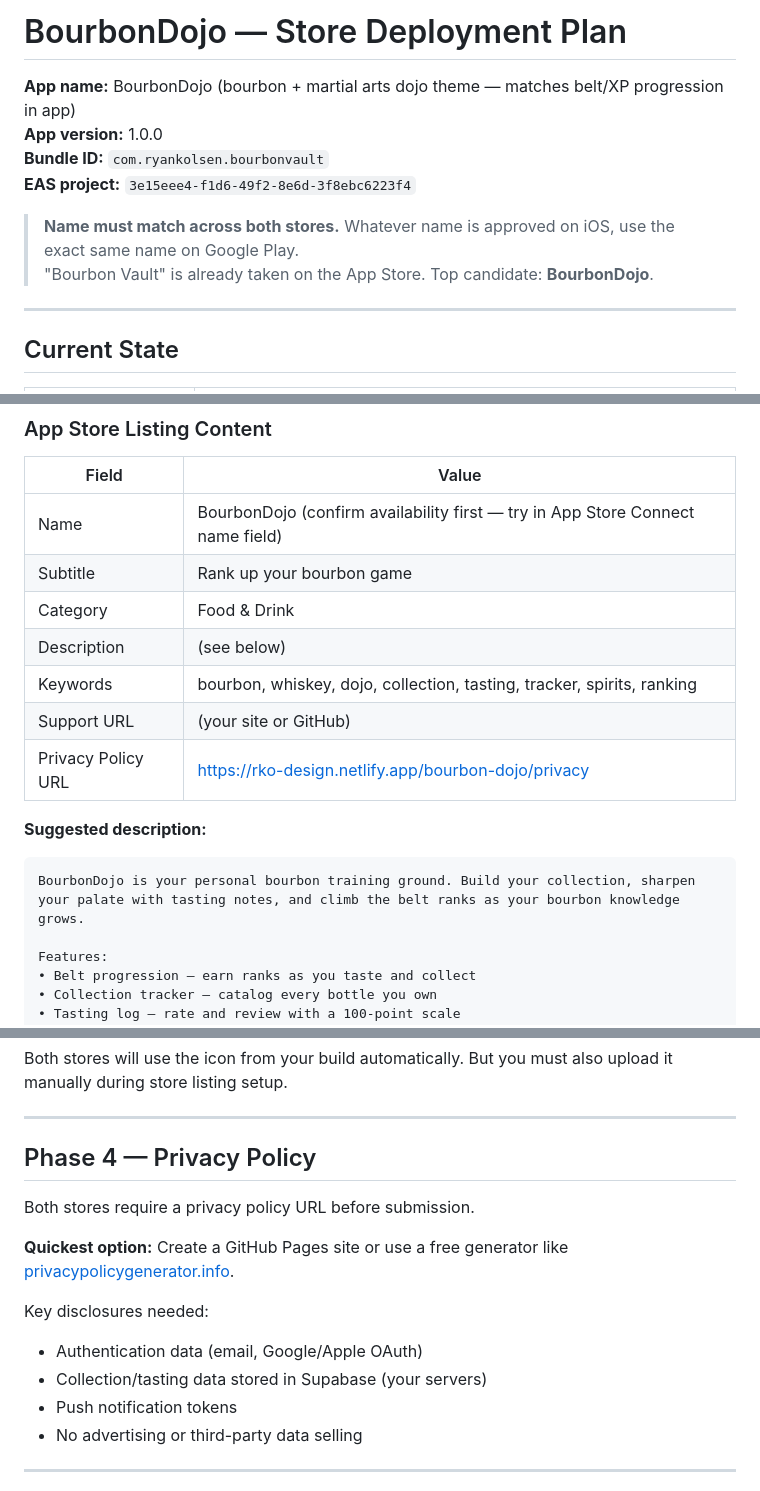
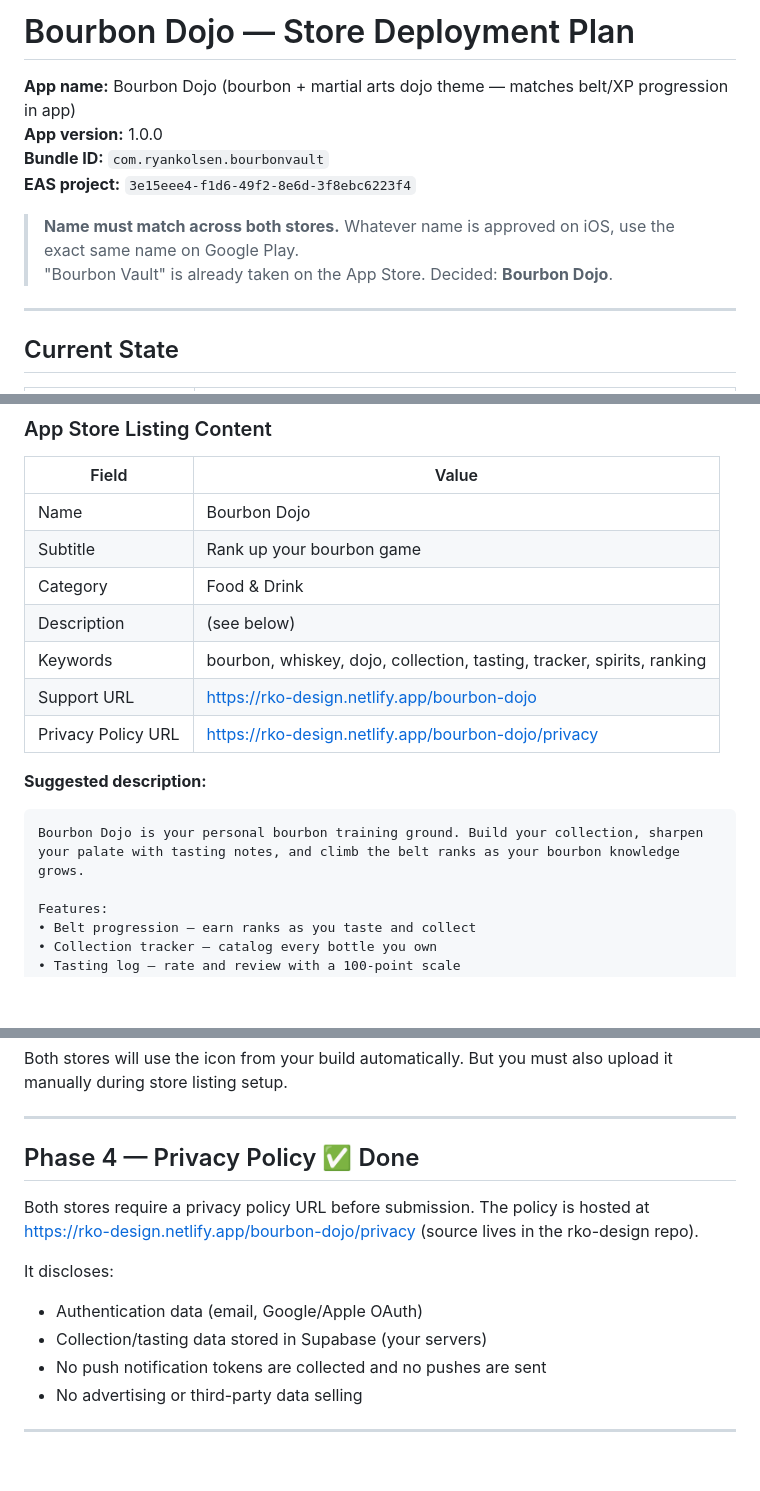
Before and after one commit to Ryankolsen/bourbon-app, a Markdown page: DEPLOY.md, 3 parts joined by grey strips. GitHub-like rendering; blank space fills up the shorter version.

Commit message:
docs: fix Bourbon Dojo naming and stale privacy steps
- DEPLOY.md: spell the name "Bourbon Dojo" throughout, mark the name as
  decided, set the support URL to the landing page, and mark Phase 4 done
  with the hosted policy (no push tokens collected).
- README.md: rename the uninstall step and list the Android package.

Flag dates in the README match feature_flags.updated_at in prod.

Refs #227

Co-Authored-By: Claude Opus 5.5 <noreply@anthropic.com>

````diff
--- a/DEPLOY.md
+++ b/DEPLOY.md
@@ -1,12 +1,12 @@
-# BourbonDojo — Store Deployment Plan
+# Bourbon Dojo — Store Deployment Plan
 
-**App name:** BourbonDojo (bourbon + martial arts dojo theme — matches belt/XP progression in app)
+**App name:** Bourbon Dojo (bourbon + martial arts dojo theme — matches belt/XP progression in app)
 **App version:** 1.0.0
 **Bundle ID:** `com.ryankolsen.bourbonvault`
 **EAS project:** `3e15eee4-f1d6-49f2-8e6d-3f8ebc6223f4`
 
 > **Name must match across both stores.** Whatever name is approved on iOS, use the exact same name on Google Play.
-> "Bourbon Vault" is already taken on the App Store. Top candidate: **BourbonDojo**.
+> "Bourbon Vault" is already taken on the App Store. Decided: **Bourbon Dojo**.
 
 ---
 
@@ -101,17 +101,17 @@ Prepare these before submitting:
 
 | Field | Value |
 |-------|-------|
-| Name | BourbonDojo (confirm availability first — try in App Store Connect name field) |
+| Name | Bourbon Dojo |
 | Subtitle | Rank up your bourbon game |
 | Category | Food & Drink |
 | Description | (see below) |
 | Keywords | bourbon, whiskey, dojo, collection, tasting, tracker, spirits, ranking |
-| Support URL | (your site or GitHub) |
+| Support URL | https://rko-design.netlify.app/bourbon-dojo |
 | Privacy Policy URL | https://rko-design.netlify.app/bourbon-dojo/privacy |
 
 **Suggested description:**
 ```
-BourbonDojo is your personal bourbon training ground. Build your collection, sharpen your palate with tasting notes, and climb the belt ranks as your bourbon knowledge grows.
+Bourbon Dojo is your personal bourbon training ground. Build your collection, sharpen your palate with tasting notes, and climb the belt ranks as your bourbon knowledge grows.
 
 Features:
 • Belt progression — earn ranks as you taste and collect
@@ -154,16 +154,15 @@ Both stores will use the icon from your build automatically. But you must also u
 
 ---
 
-## Phase 4 — Privacy Policy
+## Phase 4 — Privacy Policy ✅ Done
 
-Both stores require a privacy policy URL before submission.
+Both stores require a privacy policy URL before submission. The policy is hosted at
+https://rko-design.netlify.app/bourbon-dojo/privacy (source lives in the rko-design repo).
 
-**Quickest option:** Create a GitHub Pages site or use a free generator like [privacypolicygenerator.info](https://www.privacypolicygenerator.info/).
-
-Key disclosures needed:
+It discloses:
 - Authentication data (email, Google/Apple OAuth)
 - Collection/tasting data stored in Supabase (your servers)
-- Push notification tokens
+- No push notification tokens are collected and no pushes are sent
 - No advertising or third-party data selling
 
 ---
````
Also changed, not shown: other parts of DEPLOY.md (+2 -2 lines), README.md (+2 -2 lines).
